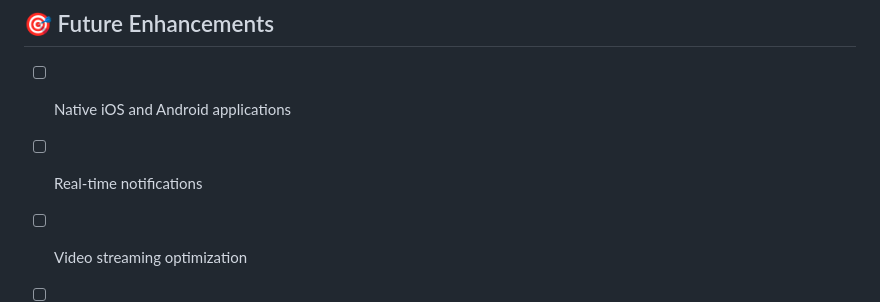
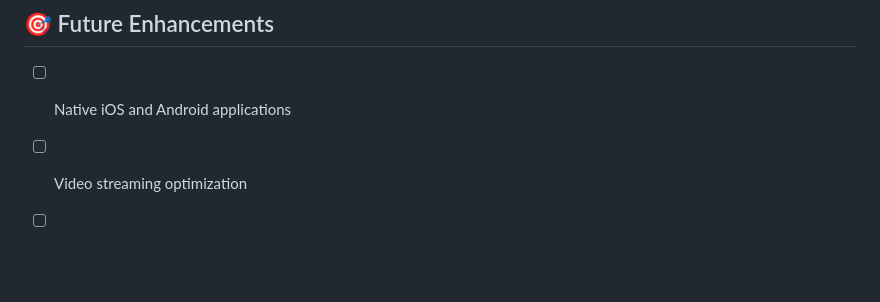
Before and after one commit to Osama-Ashur/Minly-Media-Platform, a Markdown page: README.md, the part around the change. Rendered like a GitHub page; blank space fills up the shorter version.

```diff
--- a/README.md
+++ b/README.md
@@ -240,7 +240,6 @@ If you encounter any issues:
 ## 🎯 Future Enhancements
 
 - [ ] Native iOS and Android applications
-- [ ] Real-time notifications
 - [ ] Video streaming optimization
 - [ ] Social features (comments, sharing)
 - [ ] Content moderation
```
